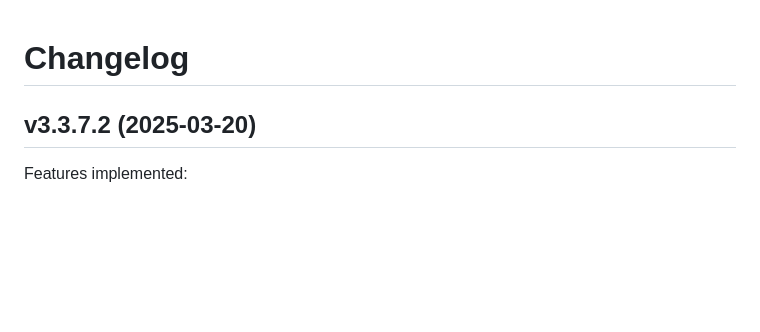
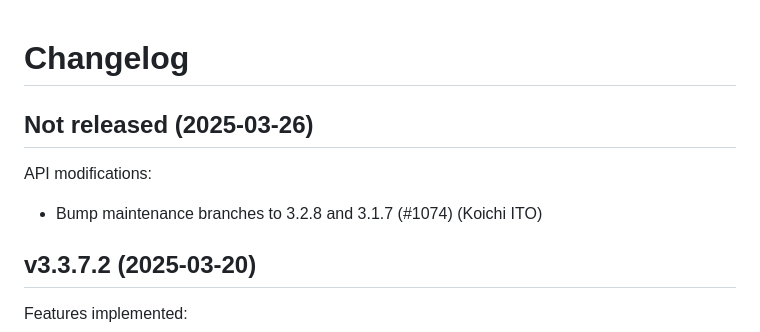
Before and after one commit to whitequark/parser, a Markdown page: CHANGELOG.md, the part around the change. Rendered like a GitHub page; blank space fills up the shorter version.

Commit message:
Update changelog.

```diff
--- a/CHANGELOG.md
+++ b/CHANGELOG.md
@@ -1,5 +1,11 @@
 Changelog
 =========
+
+Not released (2025-03-26)
+-------------------------
+
+API modifications:
+ * Bump maintenance branches to 3.2.8 and 3.1.7 (#1074) (Koichi ITO)
 
 v3.3.7.2 (2025-03-20)
 ---------------------
```
